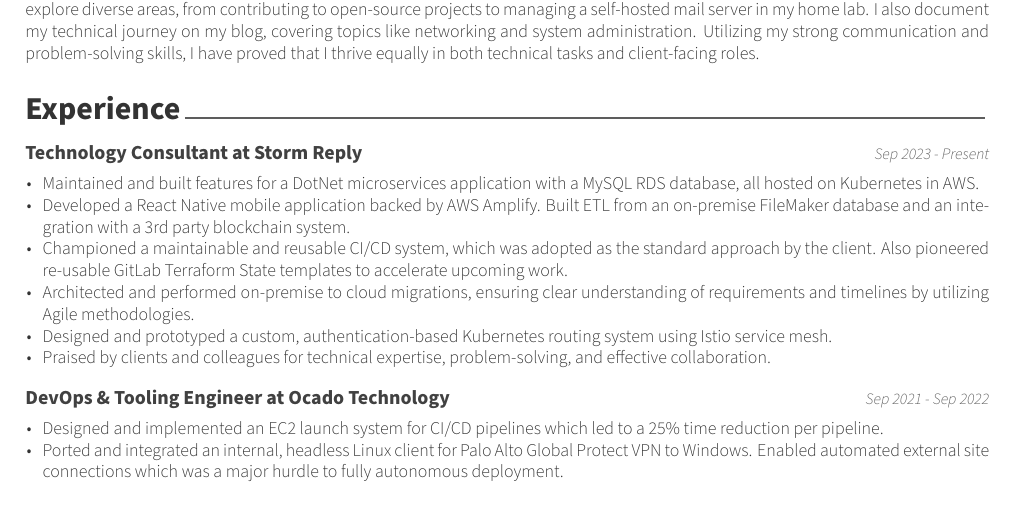
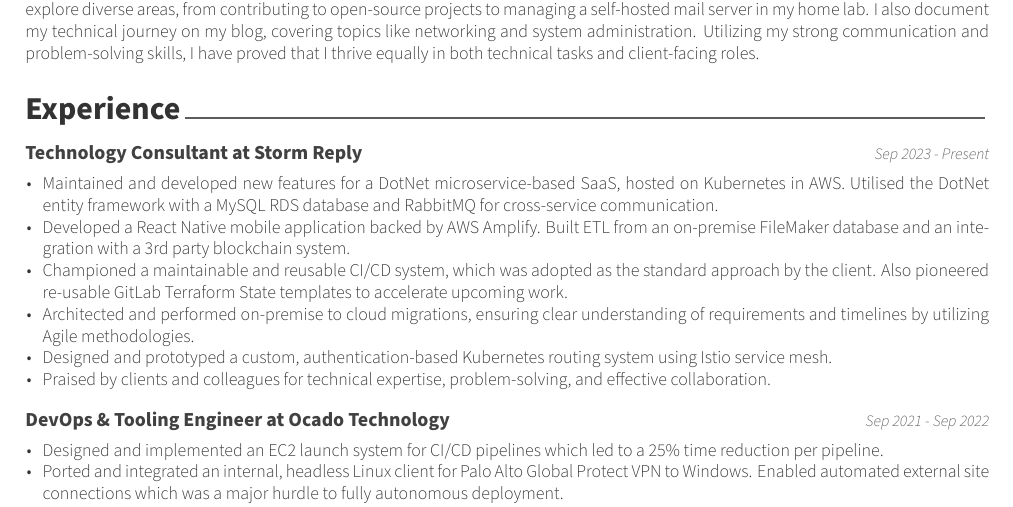
Before and after one commit to keval6b/cv, a LaTeX CV (keval-kapdee-cv.tex): part of page 1 of 2, cut so that both start at the same text. Compiled offline with XeLaTeX.

Commit message:
Updated TalentSensus

```diff
--- a/keval-kapdee-cv.tex
+++ b/keval-kapdee-cv.tex
@@ -47,7 +47,7 @@
     {Sep 2023 - Present}
 
     \begin{cvitems}
-        \item Maintained and built features for a DotNet microservices application with a MySQL RDS database, all hosted on Kubernetes in AWS.
+        \item Maintained and developed new features for a DotNet microservice-based SaaS, hosted on Kubernetes in AWS. Utilised the DotNet entity framework with a MySQL RDS database and RabbitMQ for cross-service communication.
         \item Developed a React Native mobile application backed by AWS Amplify. Built ETL from an on-premise FileMaker database and an integration with a 3rd party blockchain system.
         \item Championed a maintainable and reusable CI/CD system, which was adopted as the standard approach by the client. Also pioneered re-usable GitLab Terraform State templates to accelerate upcoming work.
         \item Architected and performed on-premise to cloud migrations, ensuring clear understanding of requirements and timelines by utilizing Agile methodologies.
```
